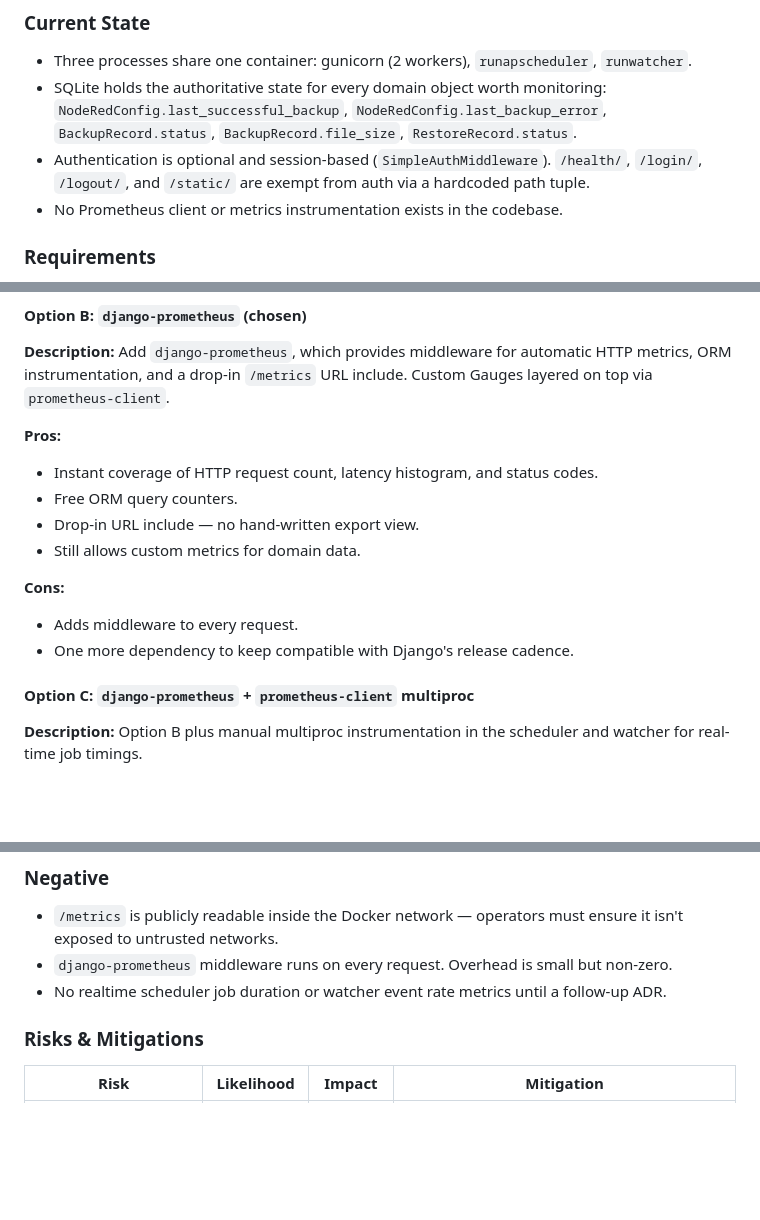
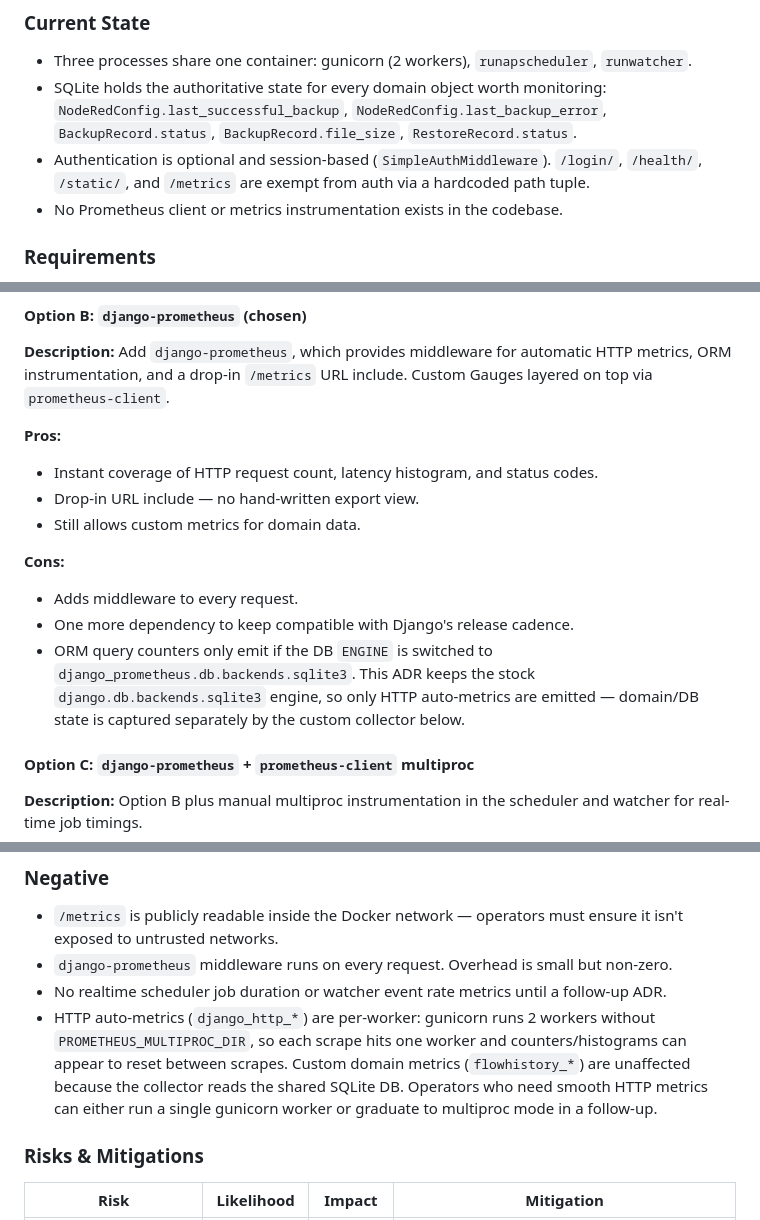
Before and after one commit to FlowHistory/FlowHistory, a Markdown page: docs/adr/0027-prometheus-metrics-endpoint.md, 3 parts joined by grey strips. Rendered like a GitHub page; blank space fills up the shorter version.

```diff
--- a/docs/adr/0027-prometheus-metrics-endpoint.md
+++ b/docs/adr/0027-prometheus-metrics-endpoint.md
@@ -16,7 +16,7 @@ ADR 0001 listed monitoring and Grafana integration as future work. This ADR acts
 
 - Three processes share one container: gunicorn (2 workers), `runapscheduler`, `runwatcher`.
 - SQLite holds the authoritative state for every domain object worth monitoring: `NodeRedConfig.last_successful_backup`, `NodeRedConfig.last_backup_error`, `BackupRecord.status`, `BackupRecord.file_size`, `RestoreRecord.status`.
-- Authentication is optional and session-based (`SimpleAuthMiddleware`). `/health/`, `/login/`, `/logout/`, and `/static/` are exempt from auth via a hardcoded path tuple.
+- Authentication is optional and session-based (`SimpleAuthMiddleware`). `/login/`, `/health/`, `/static/`, and `/metrics` are exempt from auth via a hardcoded path tuple.
 - No Prometheus client or metrics instrumentation exists in the codebase.
 
 ### Requirements
@@ -58,13 +58,13 @@ ADR 0001 listed monitoring and Grafana integration as future work. This ADR acts
 
 **Pros:**
 - Instant coverage of HTTP request count, latency histogram, and status codes.
-- Free ORM query counters.
 - Drop-in URL include — no hand-written export view.
 - Still allows custom metrics for domain data.
 
 **Cons:**
 - Adds middleware to every request.
 - One more dependency to keep compatible with Django's release cadence.
+- ORM query counters only emit if the DB `ENGINE` is switched to `django_prometheus.db.backends.sqlite3`. This ADR keeps the stock `django.db.backends.sqlite3` engine, so only HTTP auto-metrics are emitted — domain/DB state is captured separately by the custom collector below.
 
 #### Option C: `django-prometheus` + `prometheus-client` multiproc
 
@@ -180,6 +180,7 @@ ADR 0001 listed monitoring and Grafana integration as future work. This ADR acts
 - `/metrics` is publicly readable inside the Docker network — operators must ensure it isn't exposed to untrusted networks.
 - `django-prometheus` middleware runs on every request. Overhead is small but non-zero.
 - No realtime scheduler job duration or watcher event rate metrics until a follow-up ADR.
+- HTTP auto-metrics (`django_http_*`) are per-worker: gunicorn runs 2 workers without `PROMETHEUS_MULTIPROC_DIR`, so each scrape hits one worker and counters/histograms can appear to reset between scrapes. Custom domain metrics (`flowhistory_*`) are unaffected because the collector reads the shared SQLite DB. Operators who need smooth HTTP metrics can either run a single gunicorn worker or graduate to multiproc mode in a follow-up.
 
 ### Risks & Mitigations
 
```
Also changed, not shown: other parts of docs/adr/0027-prometheus-metrics-endpoint.md (+2 -2 lines).
